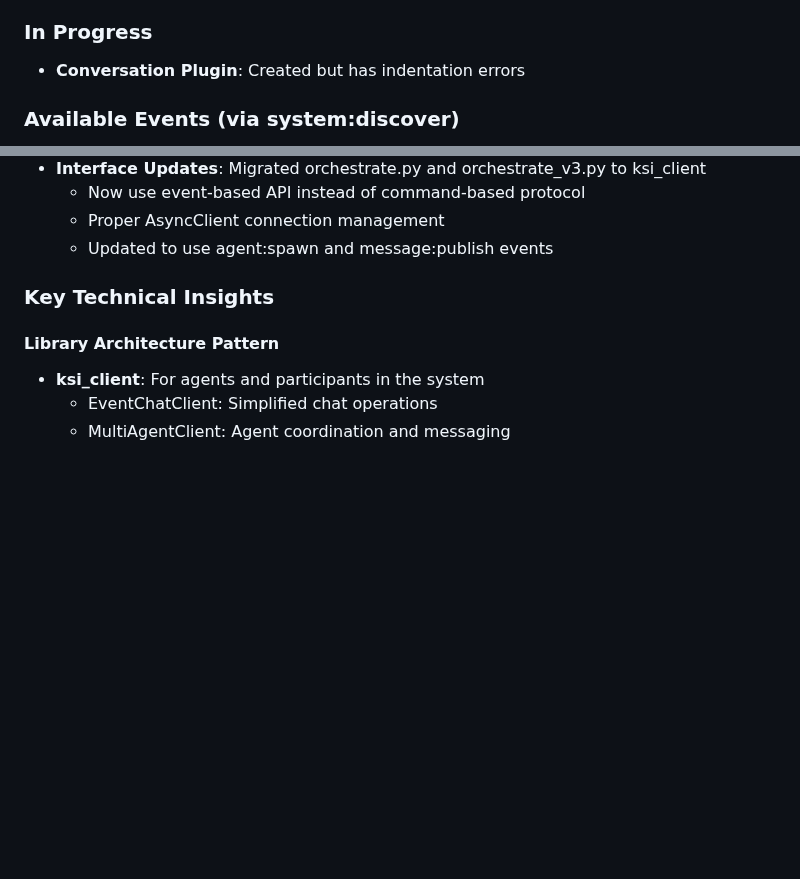
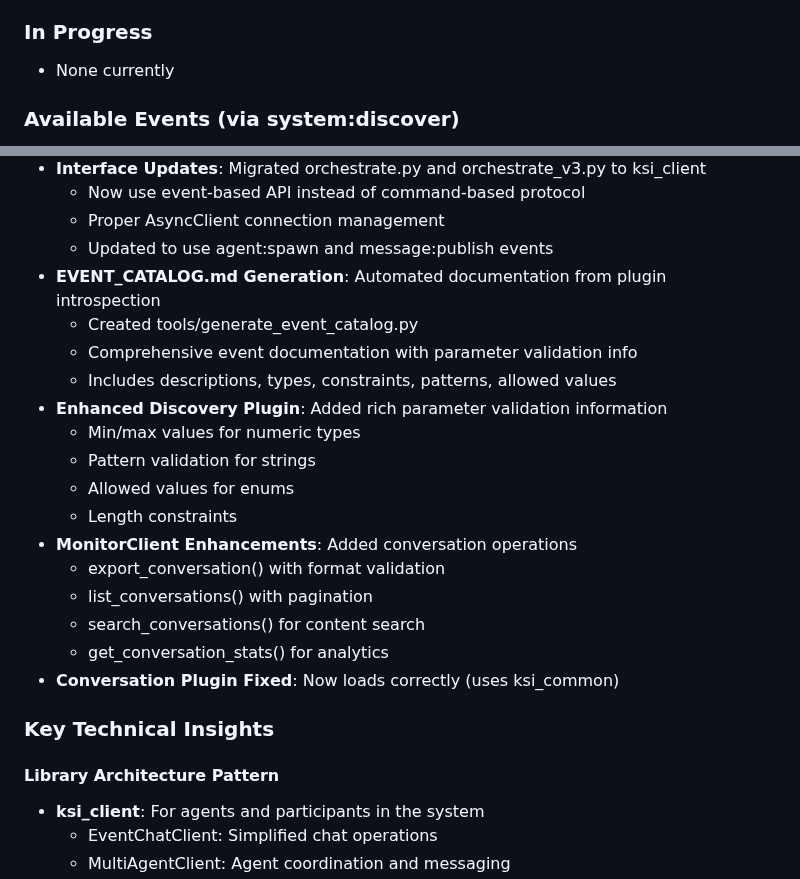
Before and after one commit to durapensa/ksi, a Markdown page: memory/claude_code/project_knowledge.md, 2 parts joined by grey strips. GitHub-like rendering; blank space fills up the shorter version.

Commit message:
docs: Update project knowledge with EVENT_CATALOG generation and enhancements

```diff
--- a/memory/claude_code/project_knowledge.md
+++ b/memory/claude_code/project_knowledge.md
@@ -131,7 +131,7 @@ python3 tests/test_daemon_protocol.py
 - **ksi_admin**: MonitorClient (used by monitor_tui.py)
 
 ### In Progress
-- **Conversation Plugin**: Created but has indentation errors
+- None currently
 
 ### Available Events (via system:discover)
 - **system**: health, shutdown, discover, help (4 events)
@@ -233,6 +233,21 @@ python3 interfaces/monitor_tui.py
   - Now use event-based API instead of command-based protocol
   - Proper AsyncClient connection management
   - Updated to use agent:spawn and message:publish events
+- **EVENT_CATALOG.md Generation**: Automated documentation from plugin introspection
+  - Created tools/generate_event_catalog.py
+  - Comprehensive event documentation with parameter validation info
+  - Includes descriptions, types, constraints, patterns, allowed values
+- **Enhanced Discovery Plugin**: Added rich parameter validation information
+  - Min/max values for numeric types
+  - Pattern validation for strings
+  - Allowed values for enums
+  - Length constraints
+- **MonitorClient Enhancements**: Added conversation operations
+  - export_conversation() with format validation
+  - list_conversations() with pagination
+  - search_conversations() for content search
+  - get_conversation_stats() for analytics
+- **Conversation Plugin Fixed**: Now loads correctly (uses ksi_common)
 
 ### Key Technical Insights
 
```
